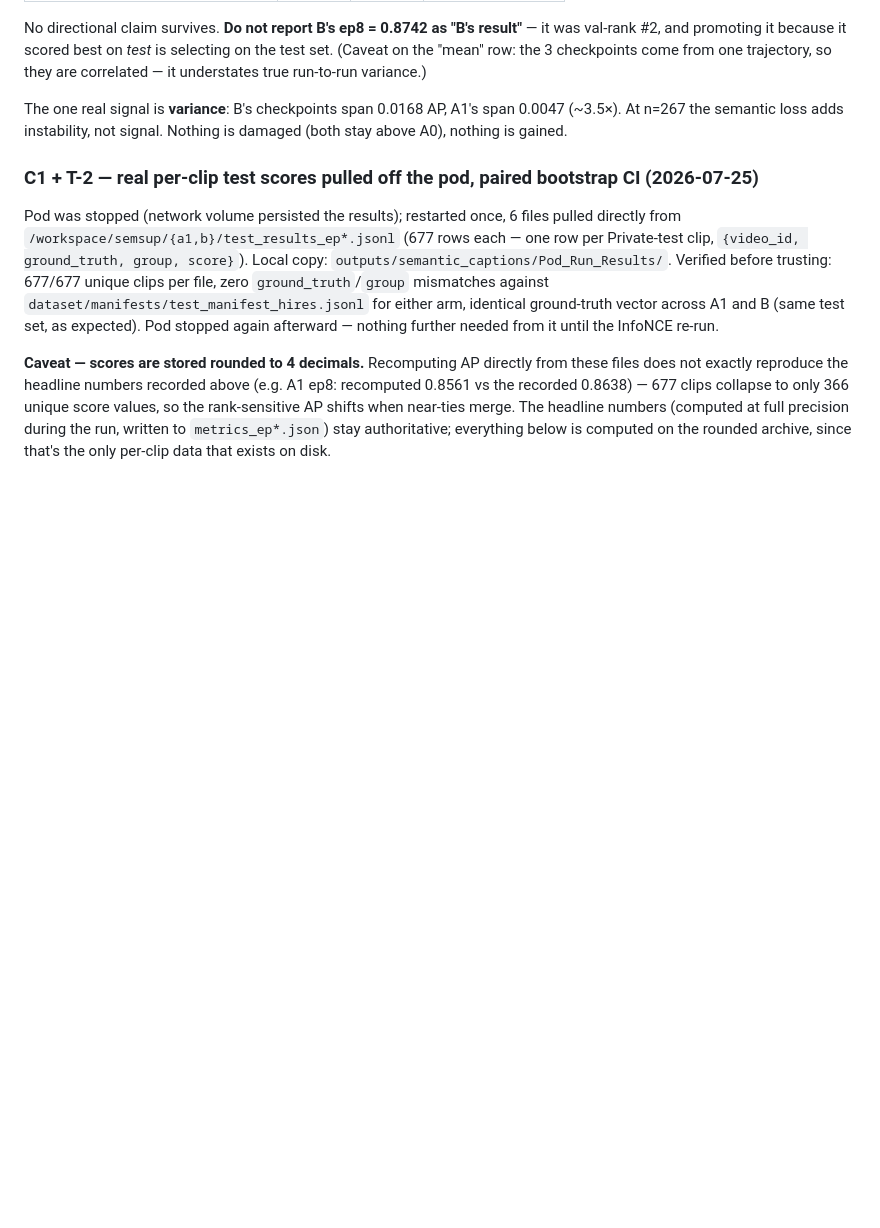
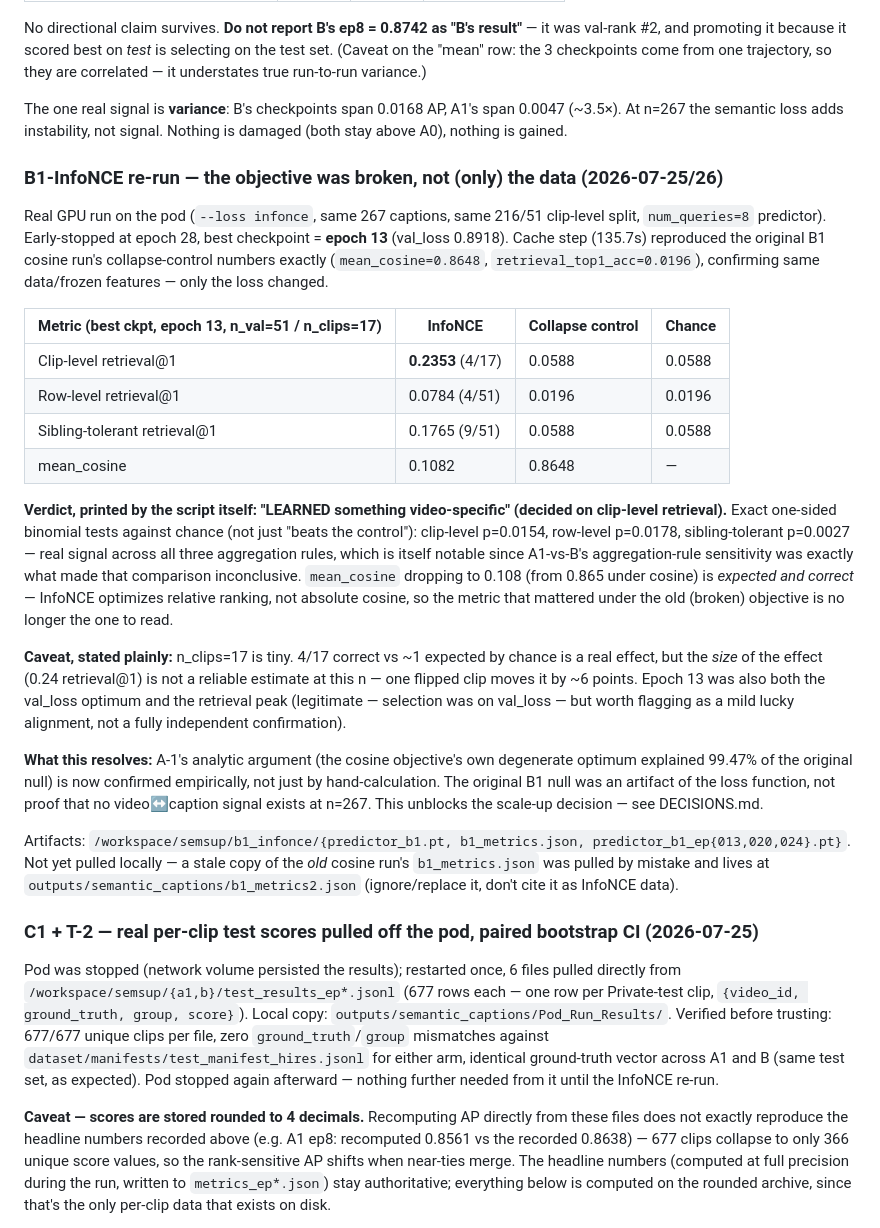
Before and after one commit to EviatarO/Car-Crash-Prediction-Based-MMLM, a Markdown page: docs_agents/EXPERIMENTS.md, the part around the change. Rendered like a GitHub page; blank space fills up the shorter version.

```diff
--- a/docs_agents/EXPERIMENTS.md
+++ b/docs_agents/EXPERIMENTS.md
@@ -97,6 +97,45 @@ val-rank #2, and promoting it because it scored best on *test* is selecting on t
 The one real signal is **variance**: B's checkpoints span 0.0168 AP, A1's span 0.0047 (~3.5×).
 At n=267 the semantic loss adds instability, not signal. Nothing is damaged (both stay above
 A0), nothing is gained.
+
+### B1-InfoNCE re-run — the objective was broken, not (only) the data (2026-07-25/26)
+Real GPU run on the pod (`--loss infonce`, same 267 captions, same 216/51 clip-level split,
+`num_queries=8` predictor). Early-stopped at epoch 28, best checkpoint = **epoch 13** (val_loss
+0.8918). Cache step (135.7s) reproduced the original B1 cosine run's collapse-control numbers
+exactly (`mean_cosine=0.8648`, `retrieval_top1_acc=0.0196`), confirming same data/frozen
+features — only the loss changed.
+
+| Metric (best ckpt, epoch 13, n_val=51 / n_clips=17) | InfoNCE | Collapse control | Chance |
+|---|---|---|---|
+| Clip-level retrieval@1 | **0.2353** (4/17) | 0.0588 | 0.0588 |
+| Row-level retrieval@1 | 0.0784 (4/51) | 0.0196 | 0.0196 |
+| Sibling-tolerant retrieval@1 | 0.1765 (9/51) | 0.0588 | 0.0588 |
+| mean_cosine | 0.1082 | 0.8648 | — |
+
+**Verdict, printed by the script itself: "LEARNED something video-specific" (decided on
+clip-level retrieval).** Exact one-sided binomial tests against chance (not just "beats the
+control"): clip-level p=0.0154, row-level p=0.0178, sibling-tolerant p=0.0027 — real signal
+across all three aggregation rules, which is itself notable since A1-vs-B's aggregation-rule
+sensitivity was exactly what made that comparison inconclusive. `mean_cosine` dropping to 0.108
+(from 0.865 under cosine) is *expected and correct* — InfoNCE optimizes relative ranking, not
+absolute cosine, so the metric that mattered under the old (broken) objective is no longer the
+one to read.
+
+**Caveat, stated plainly:** n_clips=17 is tiny. 4/17 correct vs ~1 expected by chance is a real
+effect, but the *size* of the effect (0.24 retrieval@1) is not a reliable estimate at this n —
+one flipped clip moves it by ~6 points. Epoch 13 was also both the val_loss optimum and the
+retrieval peak (legitimate — selection was on val_loss — but worth flagging as a mild lucky
+alignment, not a fully independent confirmation).
+
+**What this resolves:** A-1's analytic argument (the cosine objective's own degenerate optimum
+explained 99.47% of the original null) is now confirmed empirically, not just by hand-calculation.
+The original B1 null was an artifact of the loss function, not proof that no video↔caption
+signal exists at n=267. This unblocks the scale-up decision — see DECISIONS.md.
+
+Artifacts: `/workspace/semsup/b1_infonce/{predictor_b1.pt, b1_metrics.json,
+predictor_b1_ep{013,020,024}.pt}`. Not yet pulled locally — a stale copy of the *old* cosine
+run's `b1_metrics.json` was pulled by mistake and lives at
+`outputs/semantic_captions/b1_metrics2.json` (ignore/replace it, don't cite it as InfoNCE data).
 
 ### C1 + T-2 — real per-clip test scores pulled off the pod, paired bootstrap CI (2026-07-25)
 Pod was stopped (network volume persisted the results); restarted once, 6 files pulled
```
Also changed, not shown: docs_agents/DECISIONS.md (+23 -14 lines), docs_agents/PROJECT_STATE.md (+19 -8 lines).
